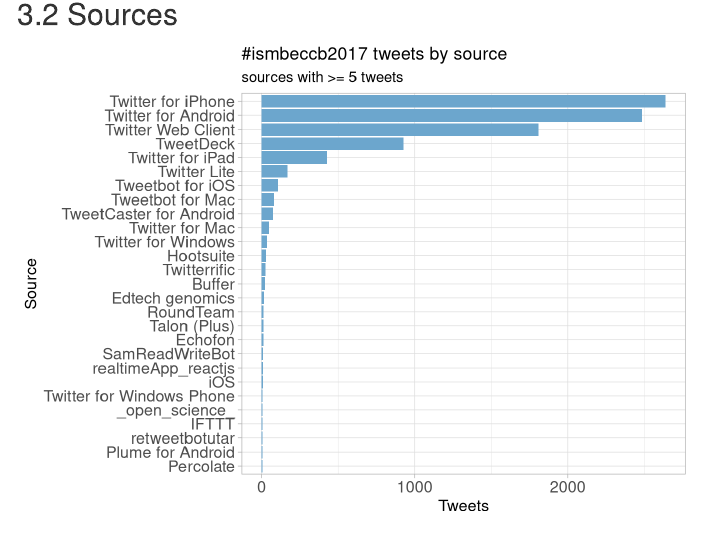
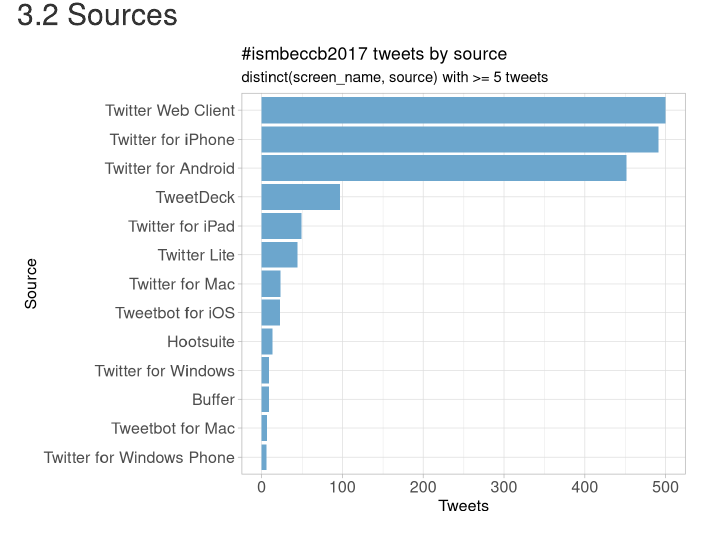
Before and after one commit to neilfws/Twitter, an R Markdown document (ismbeccb2017/code/R/ismbeccb2017.Rmd): the page in a window 1100 px wide, from 2680 px down. Rendered offline with R 4.5, knitr and Pandoc, with nearby package versions; menus at the side of the page are left out.

Commit message:
Use distinct(sceen_name, source) to count sources

````diff
--- a/ismbeccb2017/code/R/ismbeccb2017.Rmd
+++ b/ismbeccb2017/code/R/ismbeccb2017.Rmd
@@ -91,11 +91,11 @@
 ## Sources
 ```{r tweets-top-sources}
 ismbeccb2017 %>%
-  group_by(source) %>%
-  summarise(count = n()) %>%
-  filter(count >= 5) %>%
-  ggplot(aes(reorder(source, count), count)) + geom_col(fill = "skyblue3") + coord_flip() +
-    labs(x = "Source", y = "Tweets", title = "#ismbeccb2017 tweets by source", subtitle = "sources with >= 5 tweets") +
+  distinct(screen_name, source) %>%
+  count(source) %>%
+  filter(n >= 5) %>%
+  ggplot(aes(reorder(source, n), n)) + geom_col(fill = "skyblue3") + coord_flip() +
+    labs(x = "Source", y = "Tweets", title = "#ismbeccb2017 tweets by source", subtitle = "distinct(screen_name, source) with >= 5 tweets") +
     theme(axis.text = element_text(size = 12), axis.title = element_text(size = 12))
 ```
 
````
Also changed, not shown: ismbeccb2017/code/R/ismbeccb2017.html, ismbeccb2017/code/R/ismbeccb2017_files/figure-html/count-words-1.png, ismbeccb2017/code/R/ismbeccb2017_files/figure-html/tweets-top-sources-1.png.
